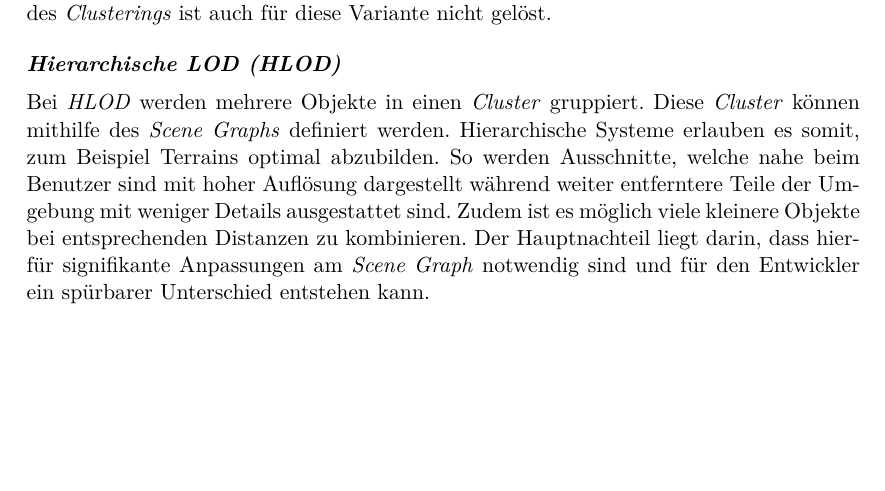
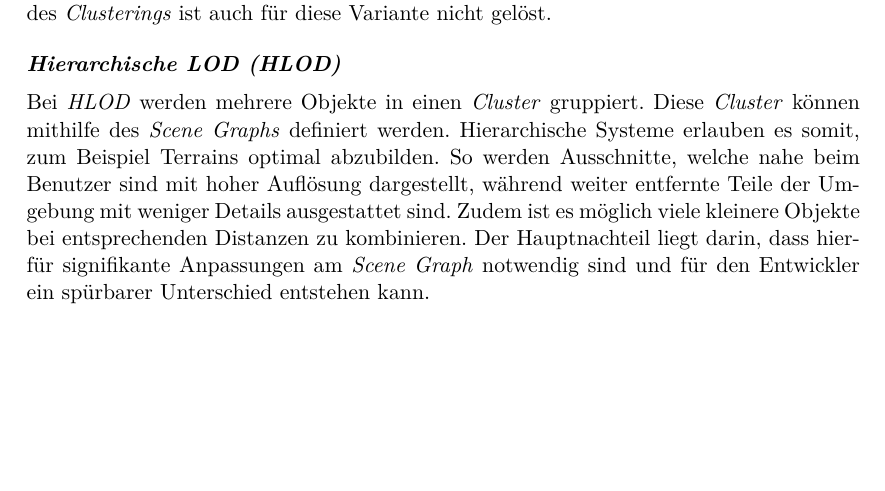
Before and after one commit to kreativwebdesign/lode, a LaTeX document (documentation/report/doc.tex, which reads documentation/report/parts/theoretische_grundlagen.tex): part of page 25 of 88, cut so that both start at the same text. Compiled offline with pdfLaTeX; a missing bibliography style is replaced by a similar one.

Commit message:
gramstuckly

```diff
--- a/documentation/report/parts/theoretische_grundlagen.tex
+++ b/documentation/report/parts/theoretische_grundlagen.tex
@@ -389,7 +389,7 @@ Das Problem des \e{Clusterings} ist auch für diese Variante nicht gelöst.
 
 \paragraph{Hierarchische LOD (HLOD)}
 Bei \e{HLOD} werden mehrere Objekte in einen \e{Cluster} gruppiert. Diese \e{Cluster} können mithilfe des \glspl{Scene Graph} definiert werden.
-Hierarchische Systeme erlauben es somit, zum Beispiel Terrains optimal abzubilden. So werden Ausschnitte, welche nahe beim Benutzer sind mit hoher Auflösung dargestellt während weiter entferntere Teile der Umgebung mit weniger Details ausgestattet sind.
+Hierarchische Systeme erlauben es somit, zum Beispiel Terrains optimal abzubilden. So werden Ausschnitte, welche nahe beim Benutzer sind mit hoher Auflösung dargestellt, während weiter entfernte Teile der Umgebung mit weniger Details ausgestattet sind.
 Zudem ist es möglich viele kleinere Objekte bei entsprechenden Distanzen zu kombinieren.
 Der Hauptnachteil liegt darin, dass hierfür signifikante Anpassungen am \gls{Scene Graph} notwendig sind und für den Entwickler ein spürbarer Unterschied entstehen kann.
 
```
